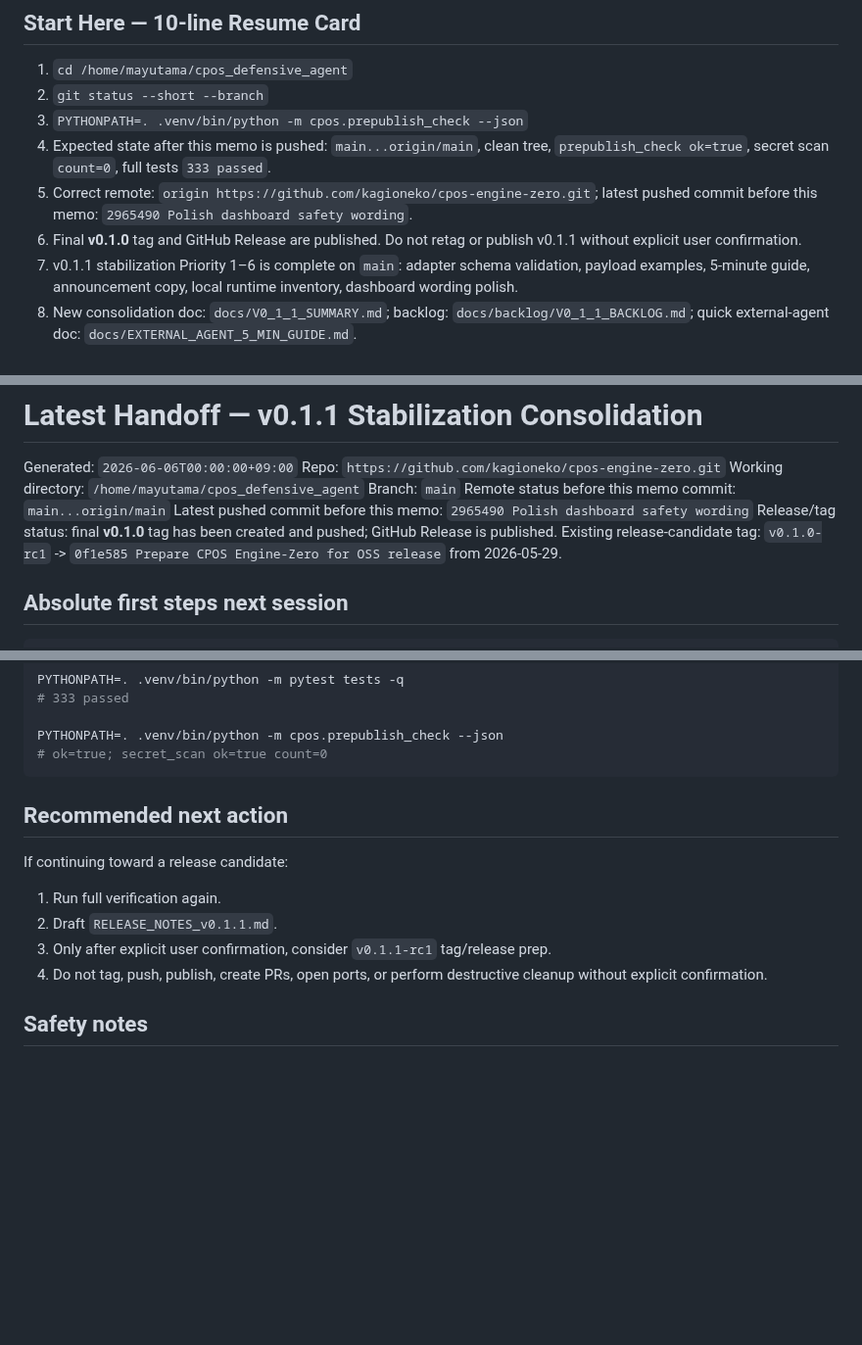
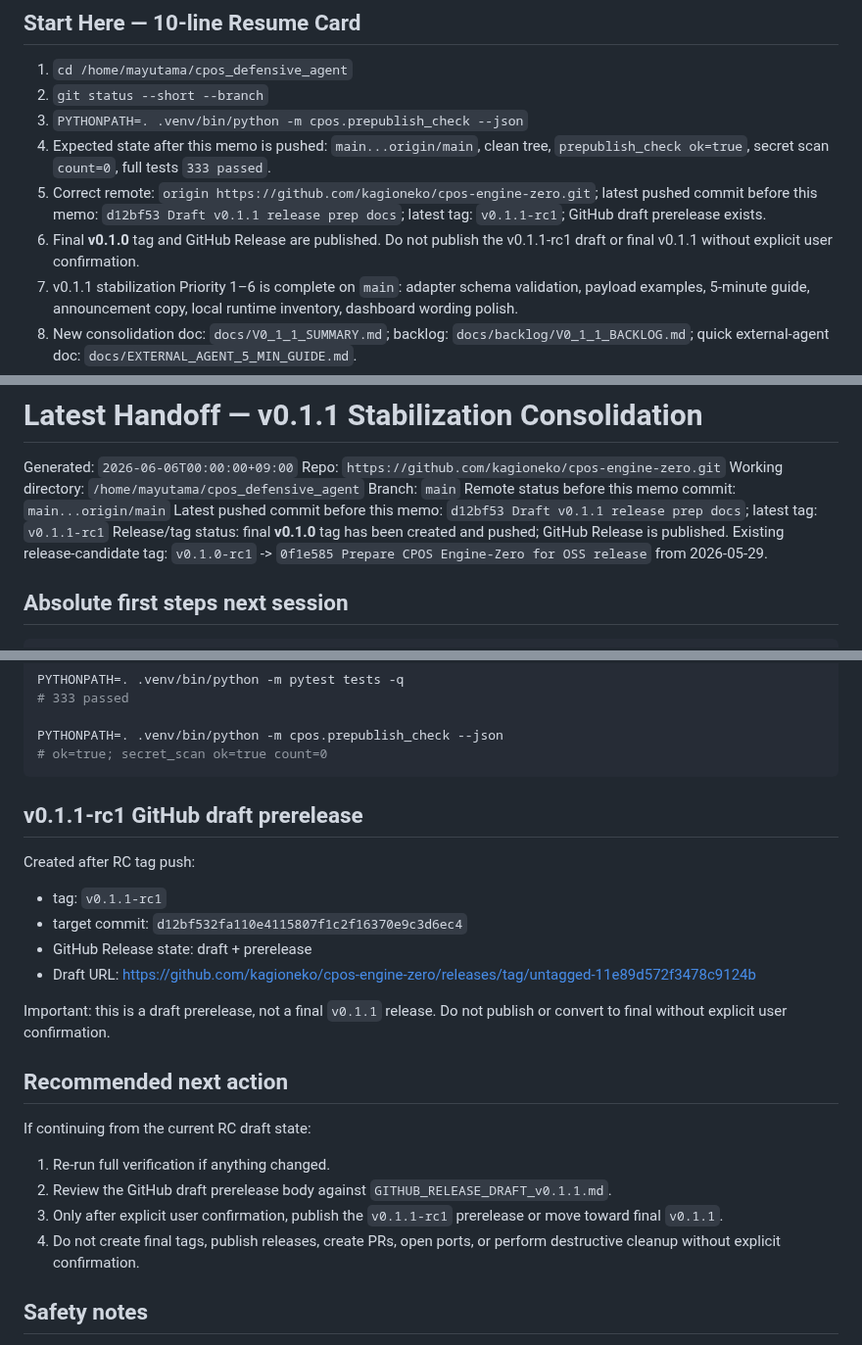
Before and after one commit to kagioneko-emi/cpos-engine-zero, a Markdown page: NEXT_HANDOFF.md, 3 parts joined by grey strips. Shown at 98% size. Drawn GitHub-style; blank space fills up the shorter version.

Commit message:
Update handoff with v0.1.1 rc draft

````diff
--- a/NEXT_HANDOFF.md
+++ b/NEXT_HANDOFF.md
@@ -4,8 +4,8 @@
 2. `git status --short --branch`
 3. `PYTHONPATH=. .venv/bin/python -m cpos.prepublish_check --json`
 4. Expected state after this memo is pushed: `main...origin/main`, clean tree, `prepublish_check ok=true`, secret scan `count=0`, full tests `333 passed`.
-5. Correct remote: `origin https://github.com/kagioneko/cpos-engine-zero.git`; latest pushed commit before this memo: `2965490 Polish dashboard safety wording`.
-6. Final **v0.1.0** tag and GitHub Release are published. Do not retag or publish v0.1.1 without explicit user confirmation.
+5. Correct remote: `origin https://github.com/kagioneko/cpos-engine-zero.git`; latest pushed commit before this memo: `d12bf53 Draft v0.1.1 release prep docs`; latest tag: `v0.1.1-rc1`; GitHub draft prerelease exists.
+6. Final **v0.1.0** tag and GitHub Release are published. Do not publish the v0.1.1-rc1 draft or final v0.1.1 without explicit user confirmation.
 7. v0.1.1 stabilization Priority 1–6 is complete on `main`: adapter schema validation, payload examples, 5-minute guide, announcement copy, local runtime inventory, dashboard wording polish.
 8. New consolidation doc: `docs/V0_1_1_SUMMARY.md`; backlog: `docs/backlog/V0_1_1_BACKLOG.md`; quick external-agent doc: `docs/EXTERNAL_AGENT_5_MIN_GUIDE.md`.
 9. Safety invariant: raw diffs, raw outputs, request bodies, checkpoint/handoff bodies, cert/key material, and secrets must not be persisted or printed; store metadata/hashes/counters only.
@@ -20,7 +20,7 @@ Repo: `https://github.com/kagioneko/cpos-engine-zero.git`
 Working directory: `/home/mayutama/cpos_defensive_agent`
 Branch: `main`
 Remote status before this memo commit: `main...origin/main`
-Latest pushed commit before this memo: `2965490 Polish dashboard safety wording`
+Latest pushed commit before this memo: `d12bf53 Draft v0.1.1 release prep docs`; latest tag: `v0.1.1-rc1`
 Release/tag status: final **v0.1.0** tag has been created and pushed; GitHub Release is published. Existing release-candidate tag: `v0.1.0-rc1` -> `0f1e585 Prepare CPOS Engine-Zero for OSS release` from 2026-05-29.
 
 ## Absolute first steps next session
@@ -64,14 +64,26 @@ PYTHONPATH=. .venv/bin/python -m cpos.prepublish_check --json
 # ok=true; secret_scan ok=true count=0
 ```
 
+
+## v0.1.1-rc1 GitHub draft prerelease
+
+Created after RC tag push:
+
+- tag: `v0.1.1-rc1`
+- target commit: `d12bf532fa110e4115807f1c2f16370e9c3d6ec4`
+- GitHub Release state: draft + prerelease
+- Draft URL: https://github.com/kagioneko/cpos-engine-zero/releases/tag/untagged-11e89d572f3478c9124b
+
+Important: this is a draft prerelease, not a final `v0.1.1` release. Do not publish or convert to final without explicit user confirmation.
+
 ## Recommended next action
 
-If continuing toward a release candidate:
+If continuing from the current RC draft state:
 
-1. Run full verification again.
-2. Draft `RELEASE_NOTES_v0.1.1.md`.
-3. Only after explicit user confirmation, consider `v0.1.1-rc1` tag/release prep.
-4. Do not tag, push, publish, create PRs, open ports, or perform destructive cleanup without explicit confirmation.
+1. Re-run full verification if anything changed.
+2. Review the GitHub draft prerelease body against `GITHUB_RELEASE_DRAFT_v0.1.1.md`.
+3. Only after explicit user confirmation, publish the `v0.1.1-rc1` prerelease or move toward final `v0.1.1`.
+4. Do not create final tags, publish releases, create PRs, open ports, or perform destructive cleanup without explicit confirmation.
 
 ## Safety notes
 
````
